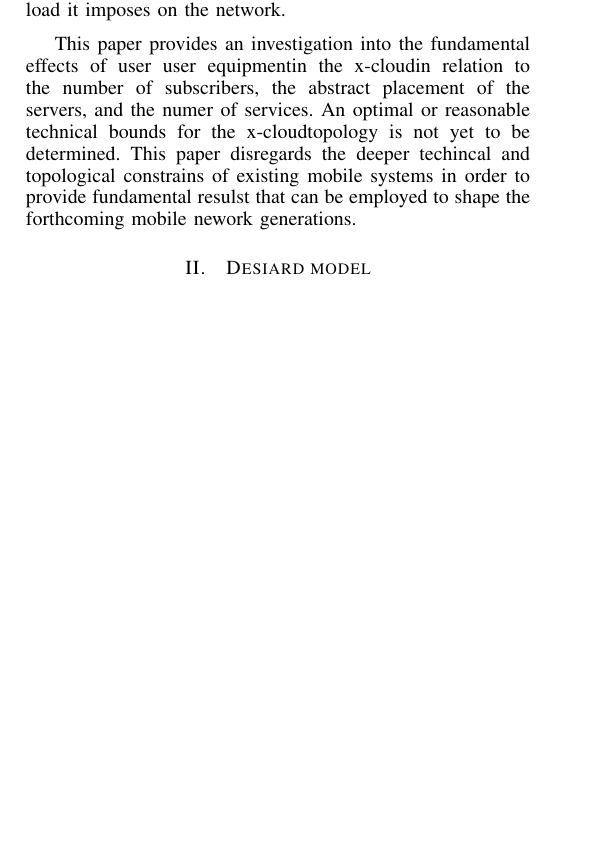
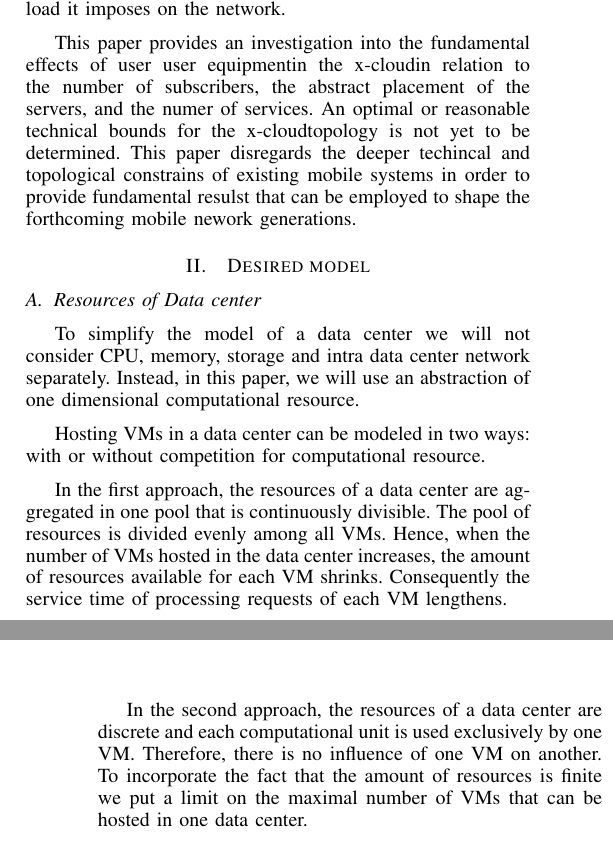
Before and after one commit to XCloudsimulation/x-cloud-perfromance-and-mobility, a LaTeX paper (Performance and mobility in the x-cloud.tex, which reads targeteted_scenario.tex): part of one column of page 1 of 2 before the commit and two parts of the columns of pages 1 and 2 of 3 after it, the two joined at a grey line, cut so that both start at the same text, the shorter picture padded with empty space. Compiled offline with pdfLaTeX.

Commit message:
description of reource distribution inside of DC

```diff
--- a/targeteted_scenario.tex
+++ b/targeteted_scenario.tex
@@ -1 +1,18 @@
-\section{Desiard model}
+\section{Desired model}
+
+\subsection{Resources of Data center}
+To simplify the model of a data center we will not consider CPU, memory, storage and intra data center network separately.
+Instead, in this paper, we will use an abstraction of one dimensional computational resource.
+
+Hosting VMs in a data center can be modeled in two ways: with or without competition for computational resource.
+
+In the first approach, the resources of a data center are aggregated in one pool that is continuously divisible.
+%Each VM gets an equal part of available resources inversely proportional to the number of VMs hosted in the data center.
+%The bigger is the number of VMs hosted in the data center, the smaller amount of resources each of them gets.
+The pool of resources is divided evenly among all VMs.
+Hence, when the number of VMs hosted in the data center increases, the amount of resources available for each VM shrinks.
+Consequently the service time of processing requests of each VM lengthens.
+
+In the second approach, the resources of a data center are discrete and each computational unit is used exclusively by one VM.
+Therefore, there is no influence of one VM on another.
+To incorporate the fact that the amount of resources is finite we put a limit on the maximal number of VMs that can be hosted in one data center.
```
Also changed, not shown: targeteted_scenario.tex (5 more changed lines).
